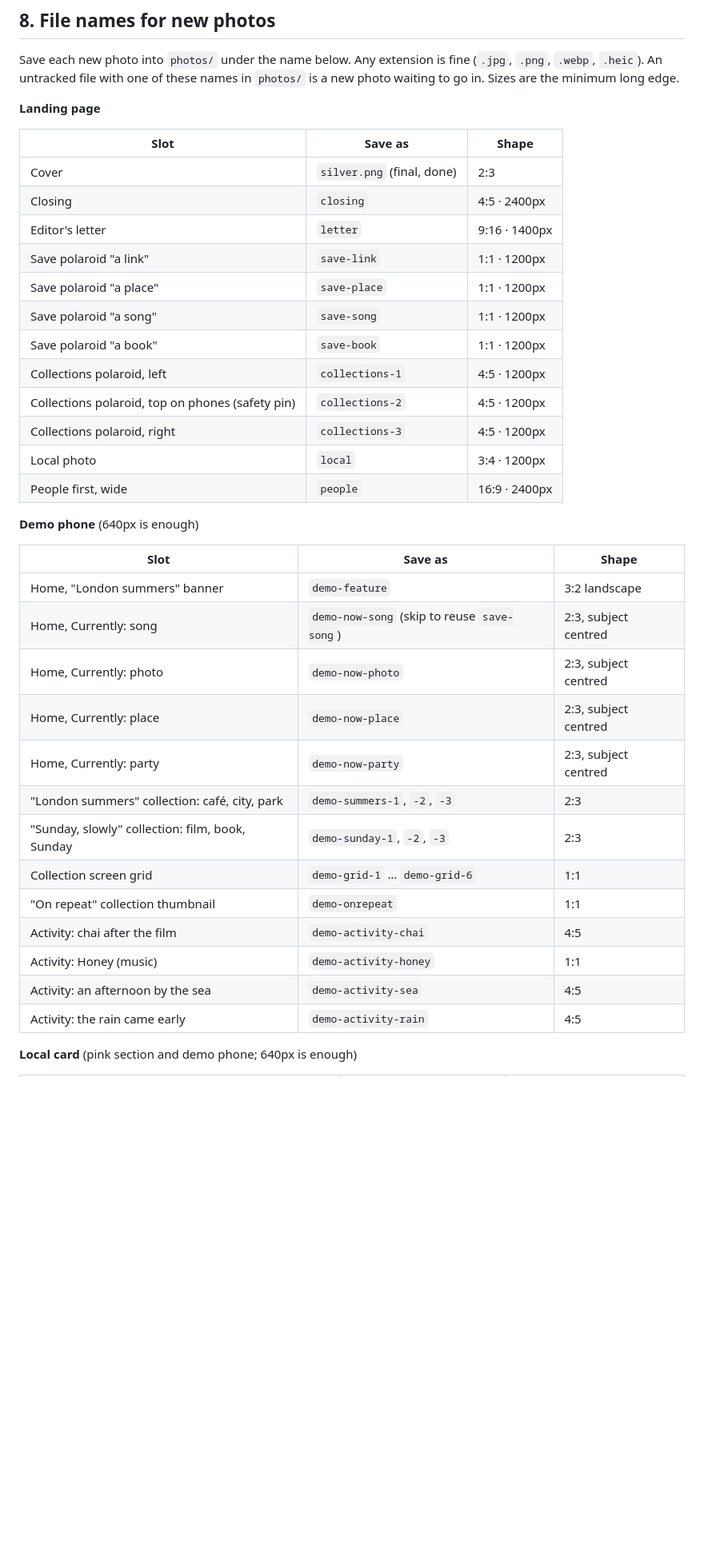
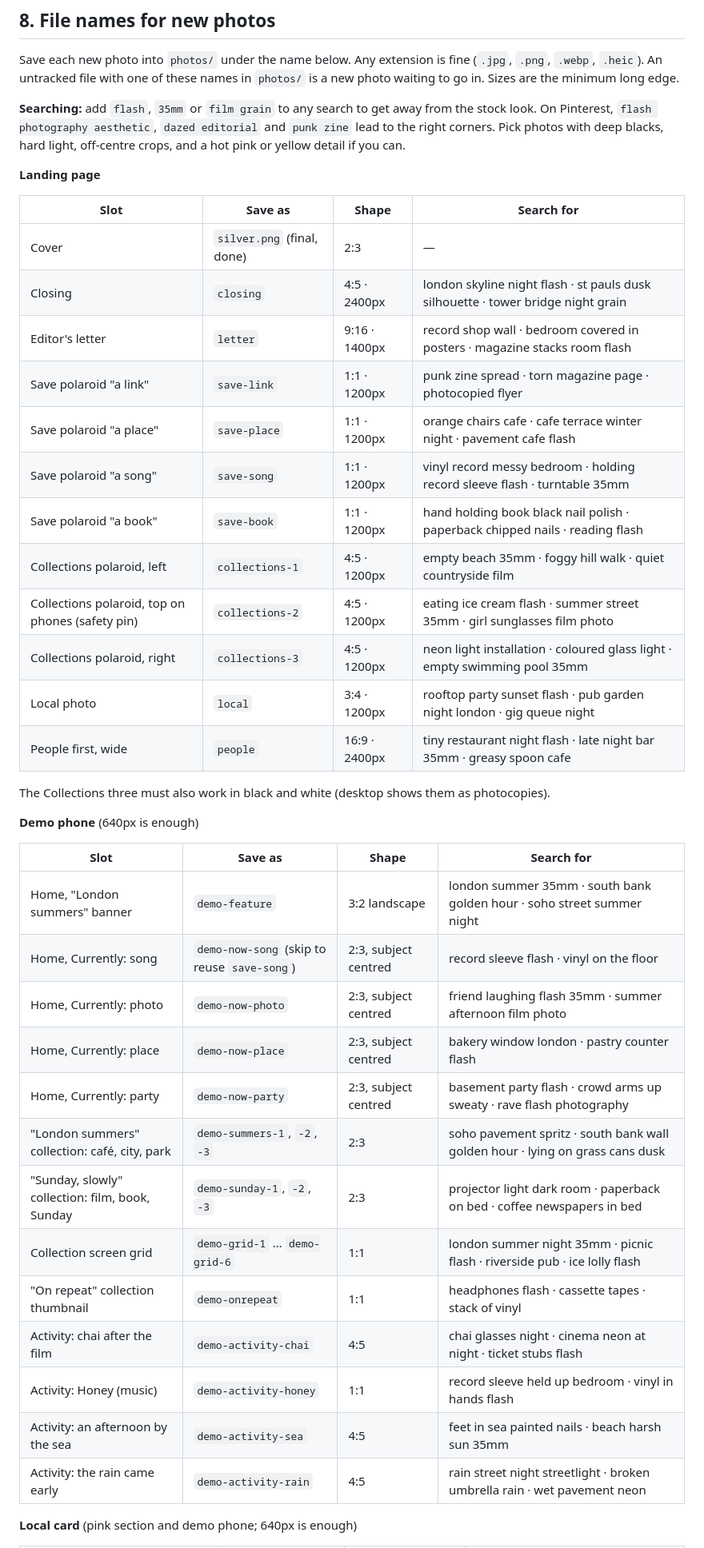
Before and after one commit to crcl-ai/web-cercle, a Markdown page: handoff/01-images.md, the part around one of its changes. Shown at 80% size. Drawn GitHub-style; blank space fills up the shorter version.

Commit message:
Handoff: punk search terms for every photo slot
Co-Authored-By: Claude Opus 5.5 <noreply@anthropic.com>

```diff
--- a/handoff/01-images.md
+++ b/handoff/01-images.md
@@ -228,40 +228,44 @@ Specific risks:
 
 Save each new photo into `photos/` under the name below. Any extension is fine (`.jpg`, `.png`, `.webp`, `.heic`). An untracked file with one of these names in `photos/` is a new photo waiting to go in. Sizes are the minimum long edge.
 
+**Searching:** add `flash`, `35mm` or `film grain` to any search to get away from the stock look. On Pinterest, `flash photography aesthetic`, `dazed editorial` and `punk zine` lead to the right corners. Pick photos with deep blacks, hard light, off-centre crops, and a hot pink or yellow detail if you can.
+
 **Landing page**
 
-| Slot | Save as | Shape |
-|---|---|---|
-| Cover | `silver.png` (final, done) | 2:3 |
-| Closing | `closing` | 4:5 · 2400px |
-| Editor's letter | `letter` | 9:16 · 1400px |
-| Save polaroid "a link" | `save-link` | 1:1 · 1200px |
-| Save polaroid "a place" | `save-place` | 1:1 · 1200px |
-| Save polaroid "a song" | `save-song` | 1:1 · 1200px |
-| Save polaroid "a book" | `save-book` | 1:1 · 1200px |
-| Collections polaroid, left | `collections-1` | 4:5 · 1200px |
-| Collections polaroid, top on phones (safety pin) | `collections-2` | 4:5 · 1200px |
-| Collections polaroid, right | `collections-3` | 4:5 · 1200px |
-| Local photo | `local` | 3:4 · 1200px |
-| People first, wide | `people` | 16:9 · 2400px |
+| Slot | Save as | Shape | Search for |
+|---|---|---|---|
+| Cover | `silver.png` (final, done) | 2:3 | — |
+| Closing | `closing` | 4:5 · 2400px | london skyline night flash · st pauls dusk silhouette · tower bridge night grain |
+| Editor's letter | `letter` | 9:16 · 1400px | record shop wall · bedroom covered in posters · magazine stacks room flash |
+| Save polaroid "a link" | `save-link` | 1:1 · 1200px | punk zine spread · torn magazine page · photocopied flyer |
+| Save polaroid "a place" | `save-place` | 1:1 · 1200px | orange chairs cafe · cafe terrace winter night · pavement cafe flash |
+| Save polaroid "a song" | `save-song` | 1:1 · 1200px | vinyl record messy bedroom · holding record sleeve flash · turntable 35mm |
+| Save polaroid "a book" | `save-book` | 1:1 · 1200px | hand holding book black nail polish · paperback chipped nails · reading flash |
+| Collections polaroid, left | `collections-1` | 4:5 · 1200px | empty beach 35mm · foggy hill walk · quiet countryside film |
+| Collections polaroid, top on phones (safety pin) | `collections-2` | 4:5 · 1200px | eating ice cream flash · summer street 35mm · girl sunglasses film photo |
+| Collections polaroid, right | `collections-3` | 4:5 · 1200px | neon light installation · coloured glass light · empty swimming pool 35mm |
+| Local photo | `local` | 3:4 · 1200px | rooftop party sunset flash · pub garden night london · gig queue night |
+| People first, wide | `people` | 16:9 · 2400px | tiny restaurant night flash · late night bar 35mm · greasy spoon cafe |
+
+The Collections three must also work in black and white (desktop shows them as photocopies).
 
 **Demo phone** (640px is enough)
 
-| Slot | Save as | Shape |
-|---|---|---|
-| Home, "London summers" banner | `demo-feature` | 3:2 landscape |
-| Home, Currently: song | `demo-now-song` (skip to reuse `save-song`) | 2:3, subject centred |
-| Home, Currently: photo | `demo-now-photo` | 2:3, subject centred |
-| Home, Currently: place | `demo-now-place` | 2:3, subject centred |
-| Home, Currently: party | `demo-now-party` | 2:3, subject centred |
-| "London summers" collection: café, city, park | `demo-summers-1`, `-2`, `-3` | 2:3 |
-| "Sunday, slowly" collection: film, book, Sunday | `demo-sunday-1`, `-2`, `-3` | 2:3 |
-| Collection screen grid | `demo-grid-1` … `demo-grid-6` | 1:1 |
-| "On repeat" collection thumbnail | `demo-onrepeat` | 1:1 |
-| Activity: chai after the film | `demo-activity-chai` | 4:5 |
-| Activity: Honey (music) | `demo-activity-honey` | 1:1 |
-| Activity: an afternoon by the sea | `demo-activity-sea` | 4:5 |
-| Activity: the rain came early | `demo-activity-rain` | 4:5 |
+| Slot | Save as | Shape | Search for |
+|---|---|---|---|
+| Home, "London summers" banner | `demo-feature` | 3:2 landscape | london summer 35mm · south bank golden hour · soho street summer night |
+| Home, Currently: song | `demo-now-song` (skip to reuse `save-song`) | 2:3, subject centred | record sleeve flash · vinyl on the floor |
+| Home, Currently: photo | `demo-now-photo` | 2:3, subject centred | friend laughing flash 35mm · summer afternoon film photo |
+| Home, Currently: place | `demo-now-place` | 2:3, subject centred | bakery window london · pastry counter flash |
+| Home, Currently: party | `demo-now-party` | 2:3, subject centred | basement party flash · crowd arms up sweaty · rave flash photography |
+| "London summers" collection: café, city, park | `demo-summers-1`, `-2`, `-3` | 2:3 | soho pavement spritz · south bank wall golden hour · lying on grass cans dusk |
+| "Sunday, slowly" collection: film, book, Sunday | `demo-sunday-1`, `-2`, `-3` | 2:3 | projector light dark room · paperback on bed · coffee newspapers in bed |
+| Collection screen grid | `demo-grid-1` … `demo-grid-6` | 1:1 | london summer night 35mm · picnic flash · riverside pub · ice lolly flash |
+| "On repeat" collection thumbnail | `demo-onrepeat` | 1:1 | headphones flash · cassette tapes · stack of vinyl |
+| Activity: chai after the film | `demo-activity-chai` | 4:5 | chai glasses night · cinema neon at night · ticket stubs flash |
+| Activity: Honey (music) | `demo-activity-honey` | 1:1 | record sleeve held up bedroom · vinyl in hands flash |
+| Activity: an afternoon by the sea | `demo-activity-sea` | 4:5 | feet in sea painted nails · beach harsh sun 35mm |
+| Activity: the rain came early | `demo-activity-rain` | 4:5 | rain street night streetlight · broken umbrella rain · wet pavement neon |
 
 **Local card** (pink section and demo phone; 640px is enough)
 
```
Also changed, not shown: other parts of handoff/01-images.md (+16 -13 lines).
